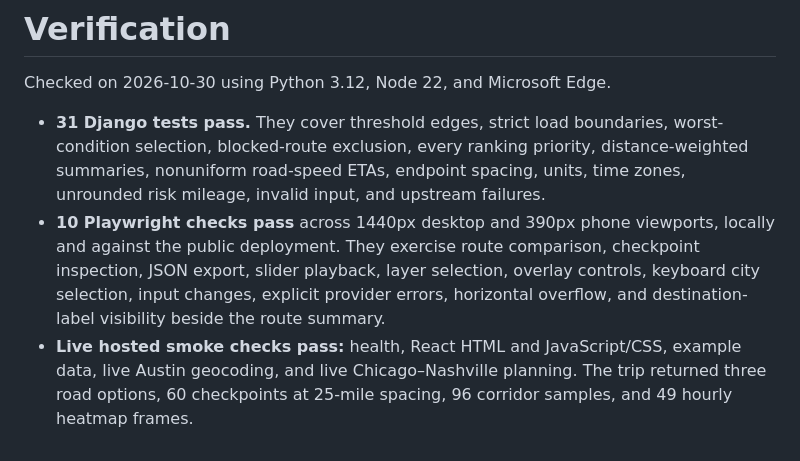
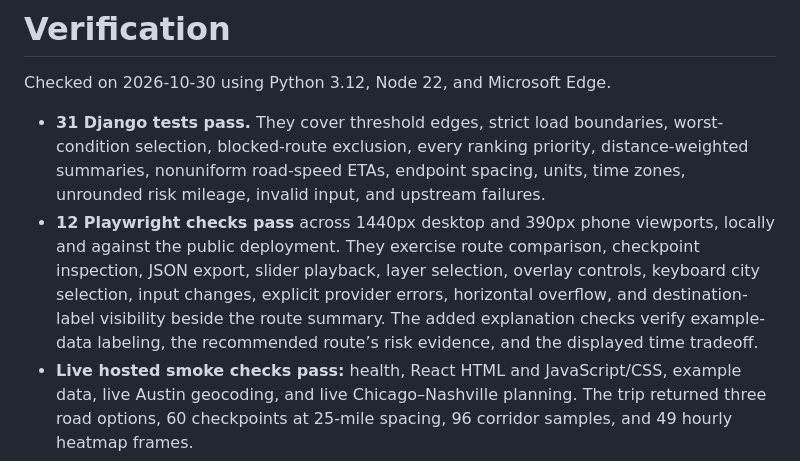
Before and after one commit to ArhumKhan10/spotter-route-intelligence, a Markdown page: docs/VERIFICATION.md, the part around the change. GitHub-like rendering.

```diff
--- a/docs/VERIFICATION.md
+++ b/docs/VERIFICATION.md
@@ -6,12 +6,13 @@ Checked on 2026-10-30 using Python 3.12, Node 22, and Microsoft Edge.
   worst-condition selection, blocked-route exclusion, every ranking priority,
   distance-weighted summaries, nonuniform road-speed ETAs, endpoint spacing,
   units, time zones, unrounded risk mileage, invalid input, and upstream failures.
-- **10 Playwright checks pass** across 1440px desktop and 390px phone viewports,
+- **12 Playwright checks pass** across 1440px desktop and 390px phone viewports,
   locally and against the public deployment. They exercise route comparison,
   checkpoint inspection, JSON export, slider playback, layer selection,
   overlay controls, keyboard city selection, input changes, explicit provider
   errors, horizontal overflow, and destination-label visibility beside the
-  route summary.
+  route summary. The added explanation checks verify example-data labeling,
+  the recommended route’s risk evidence, and the displayed time tradeoff.
 - **Live hosted smoke checks pass:** health, React HTML and JavaScript/CSS,
   example data, live Austin geocoding, and live Chicago–Nashville planning.
   The trip returned three road options, 60 checkpoints at 25-mile spacing,
```
Also changed, not shown: README.md (+1 -0 lines), docs/DESIGN_REVIEW.md (+46 -0 lines), docs/HOW_IT_WORKS.md (added, +72 -0 lines), docs/desktop.png, docs/mobile.png, 7 other files.
